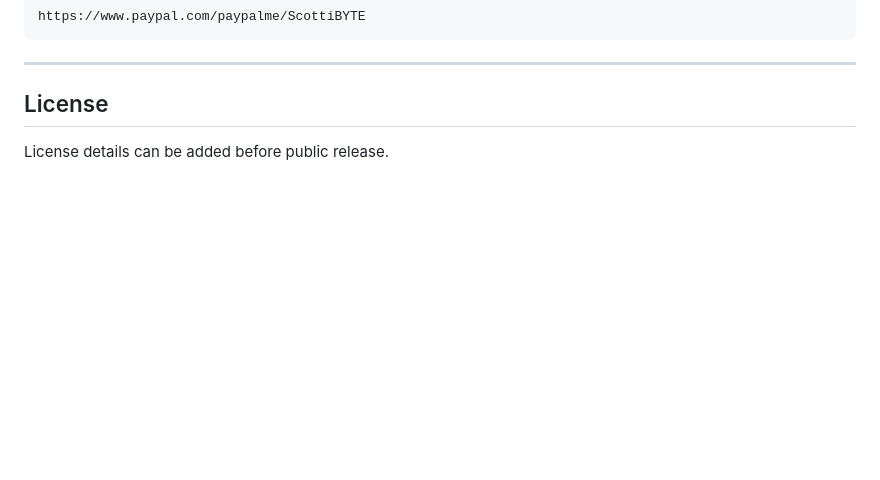
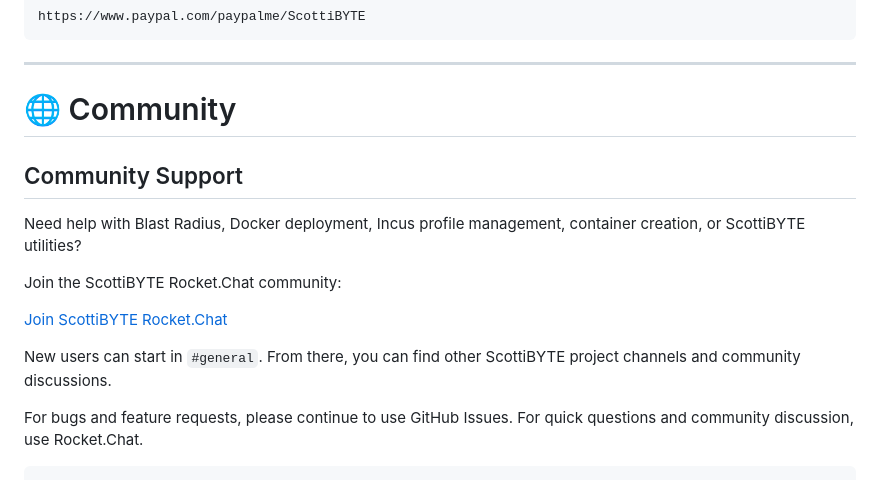
Before and after one commit to ScottiBYTE/BlastRadius, a Markdown page: README.md, the part around the change. Rendered like a GitHub page; blank space fills up the shorter version.

````diff
--- a/README.md
+++ b/README.md
@@ -325,6 +325,18 @@ The public template is:
 
 ---
 
-## License
+# 🌐 Community
 
-License details can be added before public release.
+## Community Support
+
+Need help with Blast Radius, Docker deployment, Incus profile management, container creation, or ScottiBYTE utilities?
+
+Join the ScottiBYTE Rocket.Chat community:
+
+[Join ScottiBYTE Rocket.Chat](https://go.rocket.chat/invite?host=chat.scottibyte.com&path=invite%2FaCh2oW)
+
+New users can start in `#general`. From there, you can find other ScottiBYTE project channels and community discussions.
+
+For bugs and feature requests, please continue to use GitHub Issues.
+For quick questions and community discussion, use Rocket.Chat.
+```
````
